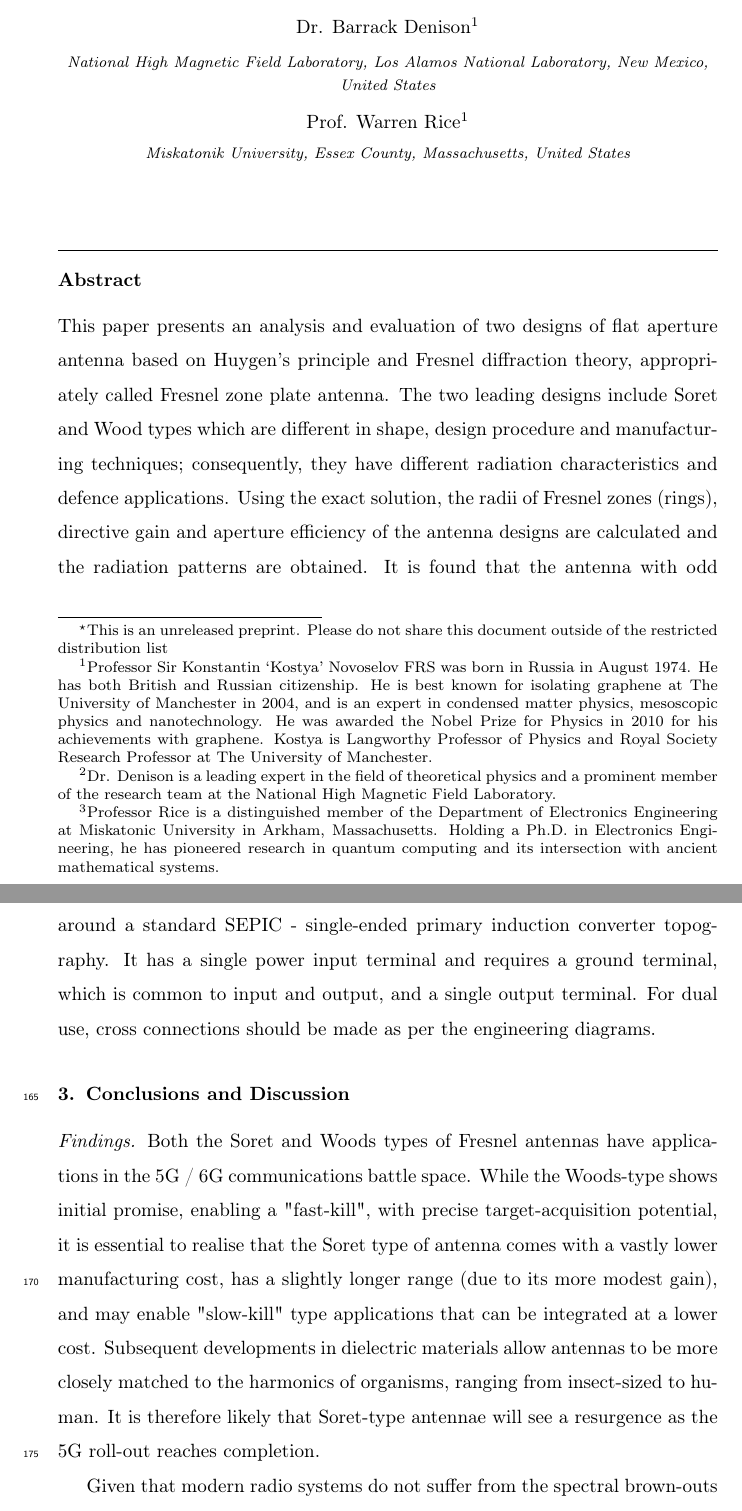
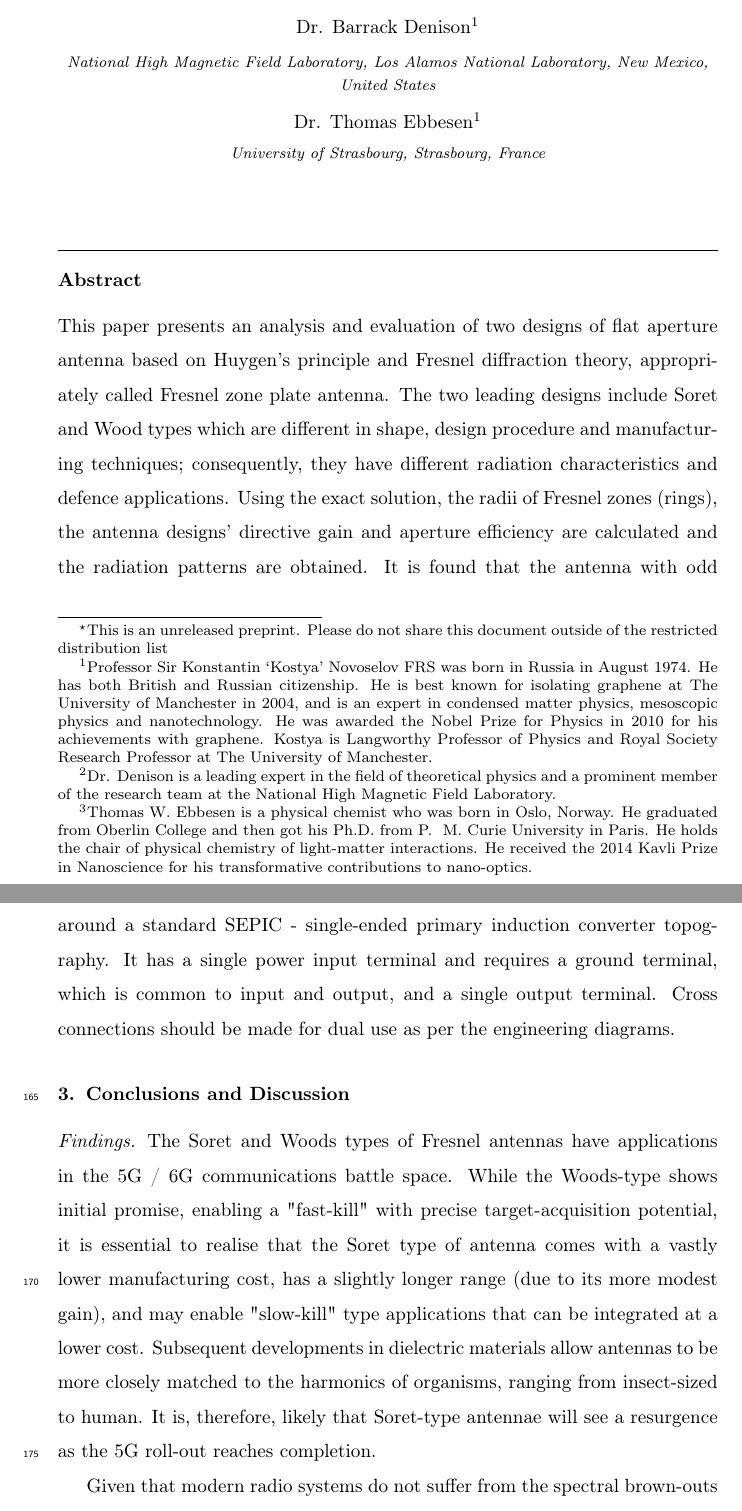
Before and after one commit to salimfadhley/Mark-Steele-Hoax-2, a LaTeX paper (hoax_document.tex): two parts of pages 1 and 11 of 12, joined at a grey line, cut so that both start at the same text. Compiled offline with pdfLaTeX.

Commit message:
Updates from Overleaf

```diff
--- a/hoax_document.tex
+++ b/hoax_document.tex
@@ -53,12 +53,12 @@
 \address{National High Magnetic Field Laboratory, Los Alamos National Laboratory, New Mexico, United States}
 \fntext[myfootnote]{Dr. Denison is a leading expert in the field of theoretical physics and a prominent member of the research team at the National High Magnetic Field Laboratory.}
 
-\author{Prof. Warren Rice\fnref{eli}}
-\address{Miskatonik University, Essex County, Massachusetts, United States}
-\fntext[marsh]{Professor Rice is a distinguished member of the Department of Electronics Engineering at Miskatonic University in Arkham, Massachusetts. Holding a Ph.D. in Electronics Engineering, he has pioneered research in quantum computing and its intersection with ancient mathematical systems.}
+\author{Dr. Thomas Ebbesen\fnref{eli}}
+\address{University of Strasbourg, Strasbourg, France}
+\fntext[marsh]{Thomas W. Ebbesen is a physical chemist who was born in Oslo, Norway. He graduated from Oberlin College and then got his Ph.D. from P. & M. Curie University in Paris.  He holds the chair of physical chemistry of light-matter interactions.  He received the 2014 Kavli Prize in Nanoscience for his transformative contributions to nano-optics.}
 
 \begin{abstract}
-This paper presents an analysis and evaluation of two designs of flat aperture antenna based on Huygen's principle and Fresnel diffraction theory, appropriately called Fresnel zone plate antenna. The two leading designs include Soret and Wood types which are different in shape, design procedure and manufacturing techniques; consequently, they have different radiation characteristics and defence applications. Using the exact solution, the radii of Fresnel zones (rings), directive gain and aperture efficiency of the antenna designs are calculated and the radiation patterns are obtained. It is found that the antenna with odd zones provides better beam-forming and target acquisition characteristics than the antenna with even zones. It is also determined that the focusing efficiency of Wood type antenna design is four times more effective at activating nano meta particulate subcutaneous targets than the Soret type. The obtained results from the two antenna designs are discussed and evaluated.
+This paper presents an analysis and evaluation of two designs of flat aperture antenna based on Huygen's principle and Fresnel diffraction theory, appropriately called Fresnel zone plate antenna. The two leading designs include Soret and Wood types which are different in shape, design procedure and manufacturing techniques; consequently, they have different radiation characteristics and defence applications. Using the exact solution, the radii of Fresnel zones (rings), the antenna designs' directive gain and aperture efficiency are calculated and the radiation patterns are obtained. It is found that the antenna with odd zones provides better beam-forming and target acquisition characteristics than the antenna with even zones. It is also determined that the focusing efficiency of Wood type antenna design is four times more effective at activating nano meta particulate subcutaneous targets than the Soret type. The obtained results from the two antenna designs are discussed and evaluated.
 \end{abstract}
 
 \begin{keyword}
@@ -196,11 +196,11 @@ A standard set of four modules will drive any monopole antenna system. For drivi
 \paragraph{Power supply} The raw power supply requirements are \emph{not} considered a module part, as the power requirements may be supplied from a wide range of supplies, typically the urban electrical grid. If a dual module train is used for dual monopole or dipole working, a second negative power rail will be required, with similar current and voltage requirements.  Power requirements for the device shall be met by provision of the following
 \paragraph{AC power} Any AC supply between 16 Hertz and 400 Hertz, sinusoidal with a Total Harmonic Distortion of no more than 5\% and an input voltage of range 10V to 420V. A total current demand of up to 220A may be imposed with a step duration of 80ms - the supply must be capable of meeting such a demand without sagging more than 8\% from nominal.
 \paragraph{DC power} Any DC supply from 12V to 420V with a total ripple of not more than 5\% and frequency not to exceed 12kHz. Current and stability requirements as the AC supply specification
-\paragraph{Power conditioner} The power conditioner is the first module and is based around a standard SEPIC - single-ended primary induction converter topography. It has a single power input terminal and requires a ground terminal, which is common to input and output, and a single output terminal. For dual use, cross connections should be made as per the engineering diagrams.
+\paragraph{Power conditioner} The power conditioner is the first module and is based around a standard SEPIC - single-ended primary induction converter topography. It has a single power input terminal and requires a ground terminal, which is common to input and output, and a single output terminal. Cross connections should be made for dual use as per the engineering diagrams.
 
 \section{Conclusions and Discussion}
 \paragraph{Findings}
-Both the Soret and Woods types of Fresnel antennas have applications in the 5G / 6G communications battle space. While the Woods-type shows initial promise, enabling a "fast-kill", with precise target-acquisition potential, it is essential to realise that the Soret type of antenna comes with a vastly lower manufacturing cost, has a slightly longer range (due to its more modest gain), and may enable "slow-kill" type applications that can be integrated at a lower cost. Subsequent developments in dielectric materials allow antennas to be more closely matched to the harmonics of organisms, ranging from insect-sized to human. It is therefore likely that Soret-type antennae will see a resurgence as the 5G roll-out reaches completion.
+The Soret and Woods types of Fresnel antennas have applications in the 5G / 6G communications battle space. While the Woods-type shows initial promise, enabling a "fast-kill" with precise target-acquisition potential, it is essential to realise that the Soret type of antenna comes with a vastly lower manufacturing cost, has a slightly longer range (due to its more modest gain), and may enable "slow-kill" type applications that can be integrated at a lower cost. Subsequent developments in dielectric materials allow antennas to be more closely matched to the harmonics of organisms, ranging from insect-sized to human. It is, therefore, likely that Soret-type antennae will see a resurgence as the 5G roll-out reaches completion.
 
 Given that modern radio systems do not suffer from the spectral brown-outs that plagued Marconi and later Eckersley, the potential benefits are significant for a re-introduction of Soret-type antennas with oddly-numbered octagonal zones and phase-optimised dielectrics. It is suggested that this may be the subject of future research.
 
```
Also changed, not shown: hoax_document.tex (4 more changed lines).
